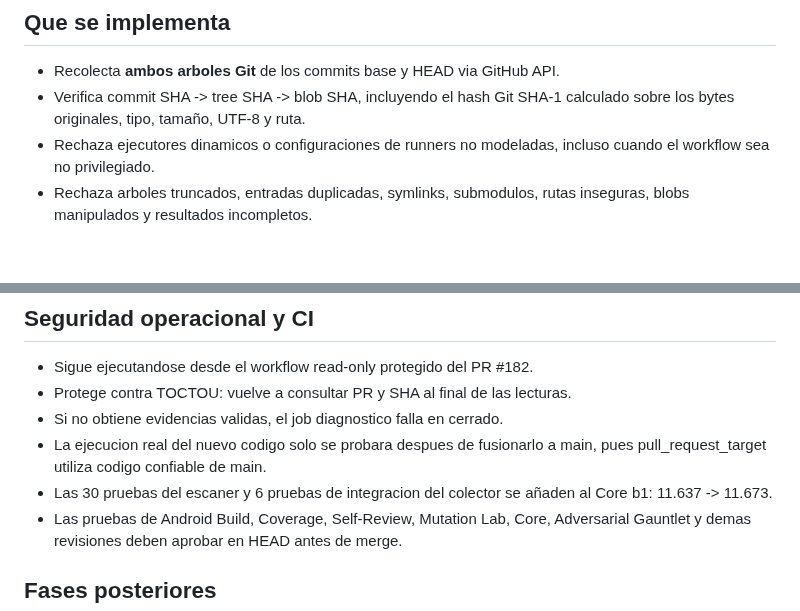
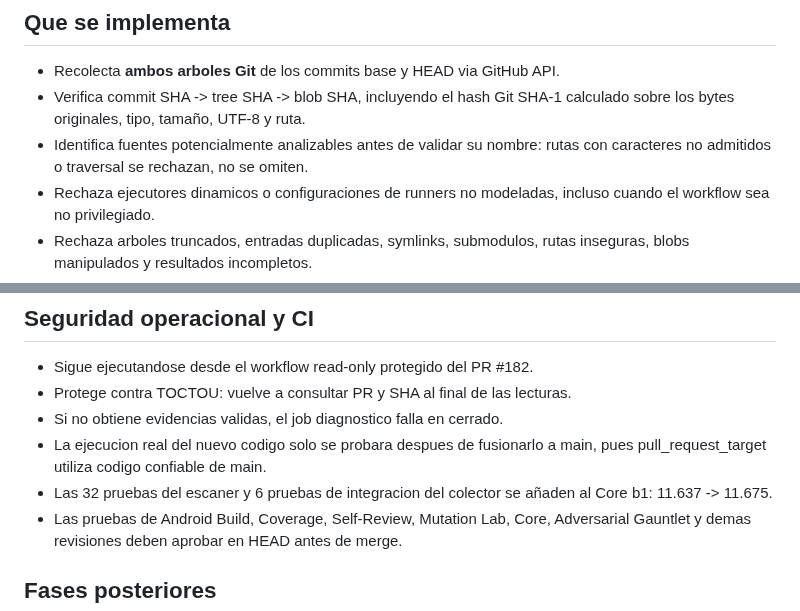
Before and after one commit to cardenaspiero255-lang/gamehub-ultra, a Markdown page: docs/ULTRA_SENTINEL_AUTHENTICATED_SNAPSHOTS_183.md, 2 parts joined by grey strips. Drawn GitHub-style; blank space fills up the shorter version.

Commit message:
docs(sentinel): document path-evasion hardening and 38 tests

```diff
--- a/docs/ULTRA_SENTINEL_AUTHENTICATED_SNAPSHOTS_183.md
+++ b/docs/ULTRA_SENTINEL_AUTHENTICATED_SNAPSHOTS_183.md
@@ -5,6 +5,8 @@
 - Recolecta **ambos arboles Git** de los commits base y HEAD via GitHub API.
 - Verifica commit SHA -> tree SHA -> blob SHA, incluyendo el hash Git SHA-1
   calculado sobre los bytes originales, tipo, tamaño, UTF-8 y ruta.
+- Identifica fuentes potencialmente analizables antes de validar su nombre:
+  rutas con caracteres no admitidos o traversal se rechazan, no se omiten.
 - Rechaza ejecutores dinamicos o configuraciones de runners no modeladas, incluso
   cuando el workflow sea no privilegiado.
 - Rechaza arboles truncados, entradas duplicadas, symlinks, submodulos,
@@ -52,8 +54,8 @@ este explicitamente autorizado. No hay auto-merge ni commits autonomos.
 - Si no obtiene evidencias validas, el job diagnostico falla en cerrado.
 - La ejecucion real del nuevo codigo solo se probara despues de fusionarlo
   a main, pues pull_request_target utiliza codigo confiable de main.
-- Las 30 pruebas del escaner y 6 pruebas de integracion del colector se
-  añaden al Core b1: 11.637 -> 11.673.
+- Las 32 pruebas del escaner y 6 pruebas de integracion del colector se
+  añaden al Core b1: 11.637 -> 11.675.
 - Las pruebas de Android Build, Coverage, Self-Review, Mutation Lab, Core,
   Adversarial Gauntlet y demas revisiones deben aprobar en HEAD antes de merge.
 
```
